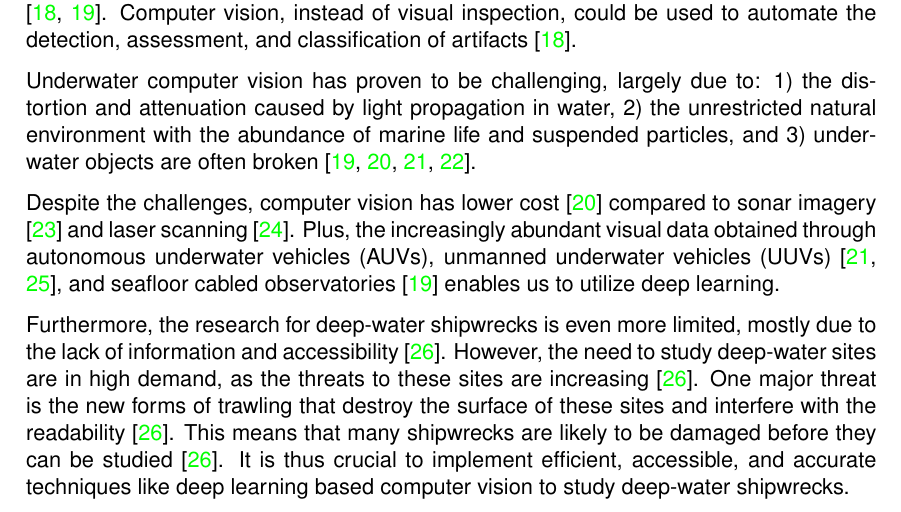
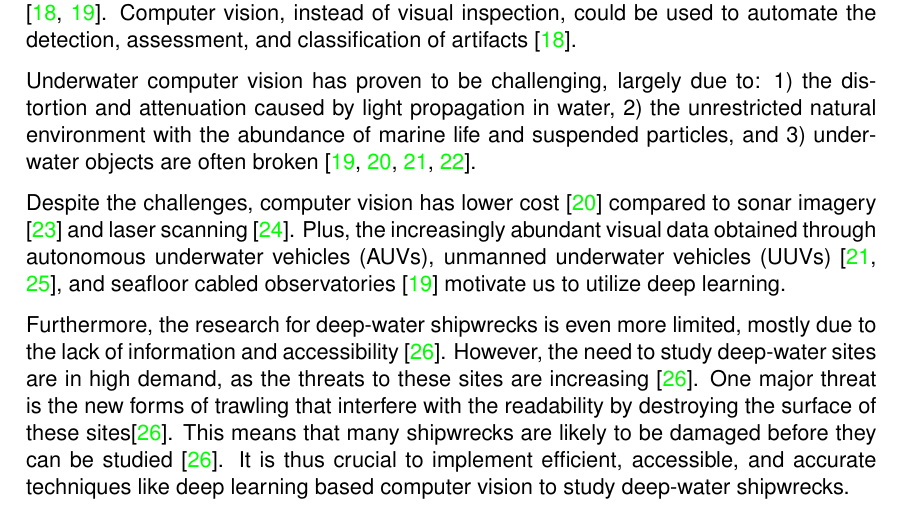
Before and after one commit to tillchen/amphora_object_detection, a LaTeX thesis (thesis/Tianyao_Chen_bachelor_thesis.tex): part of page 6 of 33, cut so that both start at the same text. Compiled offline with pdfLaTeX.

Commit message:
Refine 1.1.2

```diff
--- a/thesis/Tianyao_Chen_bachelor_thesis.tex
+++ b/thesis/Tianyao_Chen_bachelor_thesis.tex
@@ -196,13 +196,13 @@
   Despite the challenges, computer vision has lower cost \cite{rizzini2015investigation} compared to sonar imagery
   \cite{abu2019statistically} and laser scanning \cite{gordon1992use}. Plus, the increasingly abundant visual data obtained
   through autonomous underwater vehicles (AUVs), unmanned underwater vehicles (UUVs)
-  \cite{lu2017underwater, moniruzzaman2017deep}, and seafloor cabled observatories \cite{qin2015underwater} enables us
+  \cite{lu2017underwater, moniruzzaman2017deep}, and seafloor cabled observatories \cite{qin2015underwater} motivate us
   to utilize deep learning.
 
   Furthermore, the research for deep-water shipwrecks is even more limited, mostly due to the lack of information and
   accessibility \cite{drap2015underwater}. However, the need to study deep-water sites are in high demand, as the threats
-  to these sites are increasing \cite{drap2015underwater}. One major threat is the new forms of trawling that destroy the
-  surface of these sites and interfere with the readability \cite{drap2015underwater}. This means that many
+  to these sites are increasing \cite{drap2015underwater}. One major threat is the new forms of trawling that interfere
+  with the readability by destroying the surface of these sites\cite{drap2015underwater}. This means that many
   shipwrecks are likely to be damaged before they can be studied \cite{drap2015underwater}. It is thus crucial to implement
   efficient, accessible, and accurate techniques like deep learning based computer vision to study deep-water shipwrecks.
 
```
Also changed, not shown: 3 other files.
